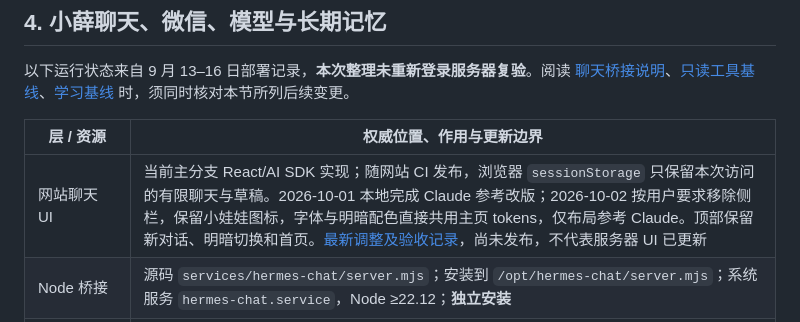
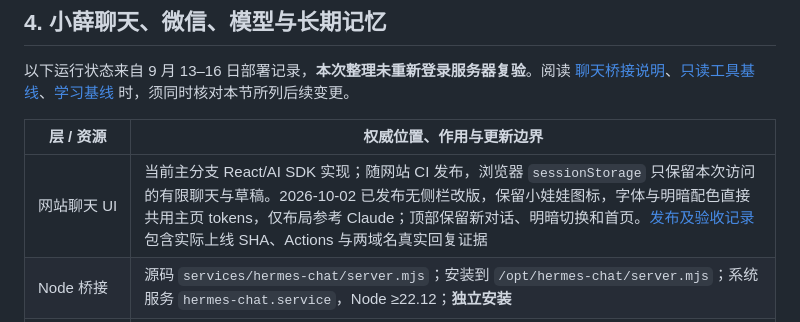
Before and after one commit to Siyuan-Xue/siyuanxue.com, a Markdown page: docs/MAINTENANCE.md, the part around the change. GitHub-like rendering.

```diff
--- a/docs/MAINTENANCE.md
+++ b/docs/MAINTENANCE.md
@@ -94,7 +94,7 @@ SSH 早期报错使用了错误 IP `87.156.77.131`；正确 IP 曾验证成功
 
 | 层 / 资源 | 权威位置、作用与更新边界 |
 |---|---|
-| 网站聊天 UI | 当前主分支 React/AI SDK 实现；随网站 CI 发布，浏览器 `sessionStorage` 只保留本次访问的有限聊天与草稿。2026-10-01 本地完成 Claude 参考改版；2026-10-02 按用户要求移除侧栏，保留小娃娃图标，字体与明暗配色直接共用主页 tokens，仅布局参考 Claude。顶部保留新对话、明暗切换和首页。[最新调整及验收记录](audits/2026-10-02-chat-main-only.md)，尚未发布，不代表服务器 UI 已更新 |
+| 网站聊天 UI | 当前主分支 React/AI SDK 实现；随网站 CI 发布，浏览器 `sessionStorage` 只保留本次访问的有限聊天与草稿。2026-10-02 已发布无侧栏改版，保留小娃娃图标，字体与明暗配色直接共用主页 tokens，仅布局参考 Claude；顶部保留新对话、明暗切换和首页。[发布及验收记录](audits/2026-10-02-chat-main-only.md) 包含实际上线 SHA、Actions 与两域名真实回复证据 |
 | Node 桥接 | 源码 `services/hermes-chat/server.mjs`；安装到 `/opt/hermes-chat/server.mjs`；系统服务 `hermes-chat.service`，Node ≥22.12；**独立安装** |
 | 桥接配置 | `/etc/hermes-chat.env`，root:0600；含网站 profile API key 和上游/允许域名，不含 GLM key |
 | 网络边界 | 桥接 `127.0.0.1:8643` → 网站 Hermes `127.0.0.1:8642`；Nginx 对外仅 `/chat-api` 与 `/chat-api/health`；`/chat-api/sessions` 拒绝；不要暴露两个内网端口 |
```
Also changed, not shown: docs/audits/2026-10-02-chat-main-only.md (+11 -0 lines).
